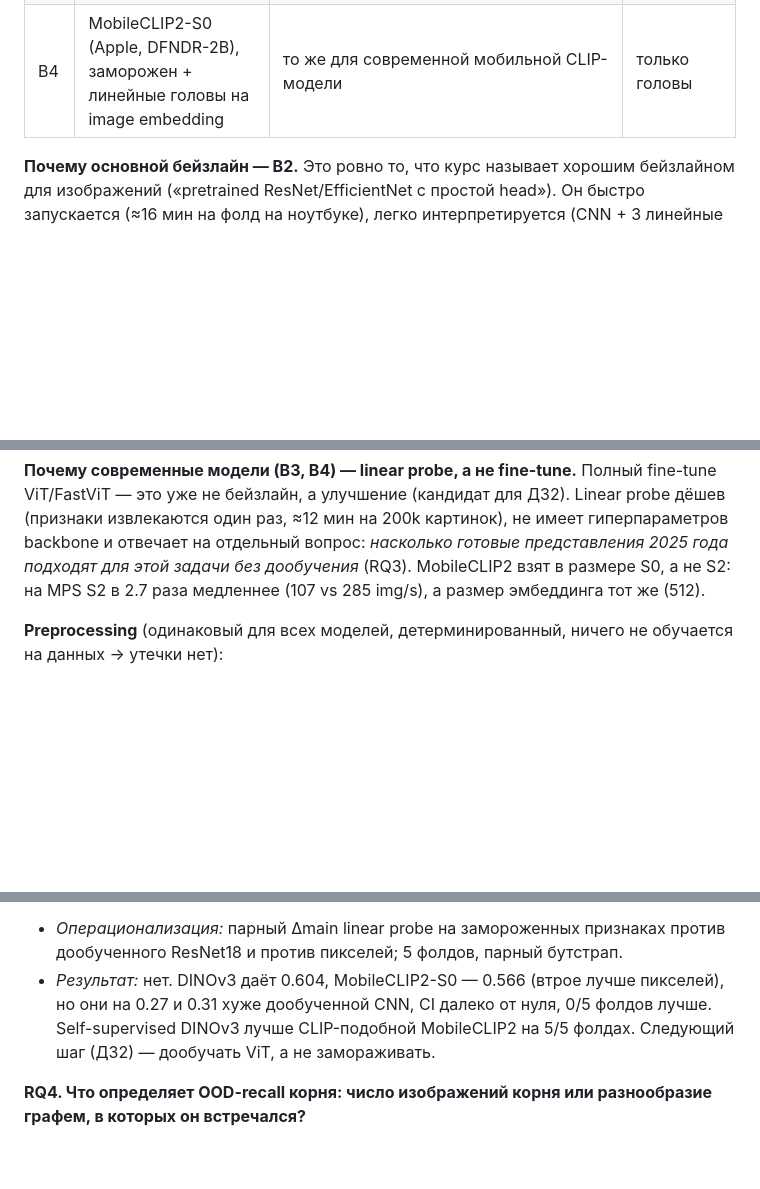
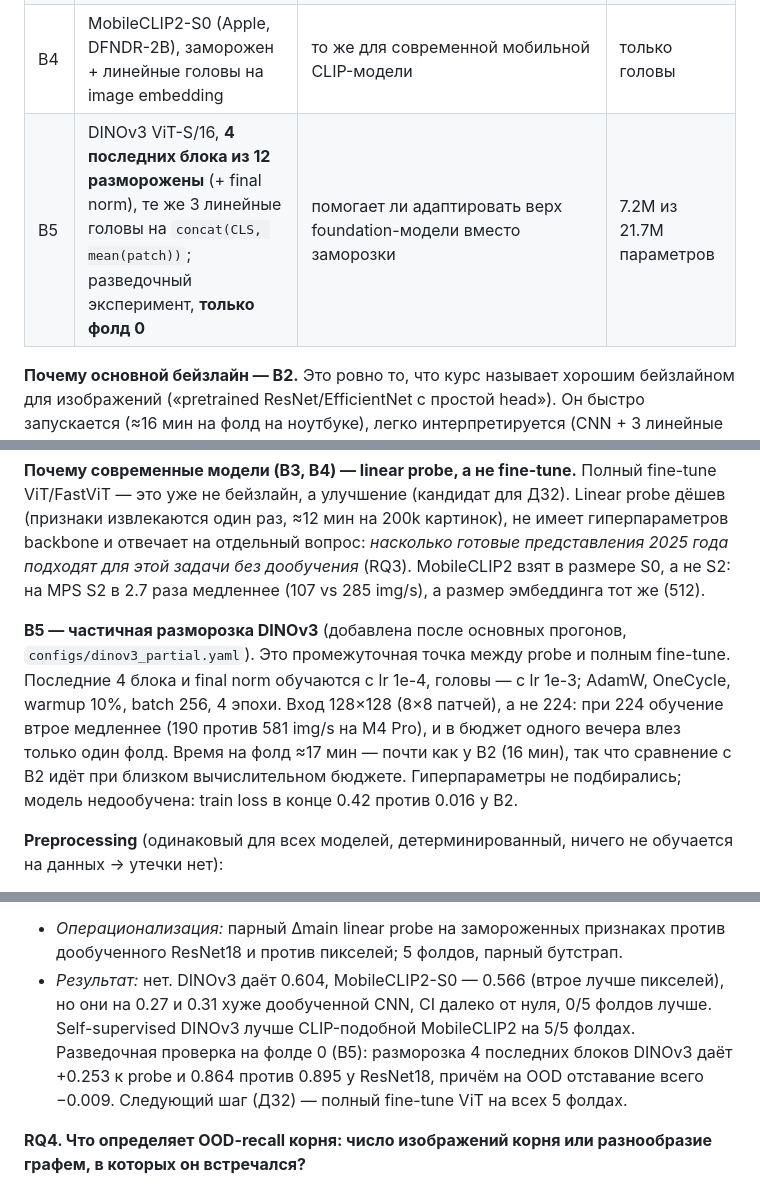
Before and after one commit to SLENSER0/bengali-grapheme-classification, a Markdown page: README.md, 3 parts joined by grey strips. Rendered like a GitHub page; blank space fills up the shorter version.

```diff
--- a/README.md
+++ b/README.md
@@ -168,12 +170,15 @@ uv run python -m bengali.evaluate
 | **B2** ⭐ | **ResNet18 (ImageNet, torchvision-веса) + 3 линейные головы, fine-tune** | **основной бейзлайн** | вся сеть |
 | B3 | DINOv3 ViT-S/16 (LVD-1689M, self-supervised), заморожен + линейные головы на `concat(CLS, mean(patch))` | переносятся ли «универсальные» признаки современной foundation-модели на рукописный бенгальский | только головы |
 | B4 | MobileCLIP2-S0 (Apple, DFNDR-2B), заморожен + линейные головы на image embedding | то же для современной мобильной CLIP-модели | только головы |
+| B5 | DINOv3 ViT-S/16, **4 последних блока из 12 разморожены** (+ final norm), те же 3 линейные головы на `concat(CLS, mean(patch))`; разведочный эксперимент, **только фолд 0** | помогает ли адаптировать верх foundation-модели вместо заморозки | 7.2M из 21.7M параметров |
 
 **Почему основной бейзлайн — B2.** Это ровно то, что курс называет хорошим бейзлайном для изображений («pretrained ResNet/EfficientNet с простой head»). Он быстро запускается (≈16 мин на фолд на ноутбуке), легко интерпретируется (CNN + 3 линейные головы, одна сумма cross-entropy) и даёт сильную, но заведомо *не* финальную точку отсчёта.
 
 **Почему он честный, а не «почти SOTA».** Топ-решения соревнования использовали EfficientNet-B7 / SE-ResNeXt, CutMix / FMix / AutoAugment, ансамбли, отдельные модели для невиданных графем (CycleGAN + синтетические шрифты, ArcFace). Здесь нет ничего из этого: маленький backbone, **без аугментаций, без TTA, без ансамблей**, фиксированные 6 эпох, гиперпараметры выбраны «по умолчанию» и **не подбирались по валидации**.
 
 **Почему современные модели (B3, B4) — linear probe, а не fine-tune.** Полный fine-tune ViT/FastViT — это уже не бейзлайн, а улучшение (кандидат для ДЗ2). Linear probe дёшев (признаки извлекаются один раз, ≈12 мин на 200k картинок), не имеет гиперпараметров backbone и отвечает на отдельный вопрос: *насколько готовые представления 2025 года подходят для этой задачи без дообучения* (RQ3). MobileCLIP2 взят в размере S0, а не S2: на MPS S2 в 2.7 раза медленнее (107 vs 285 img/s), а размер эмбеддинга тот же (512).
+
+**B5 — частичная разморозка DINOv3** (добавлена после основных прогонов, `configs/dinov3_partial.yaml`). Это промежуточная точка между probe и полным fine-tune. Последние 4 блока и final norm обучаются с lr 1e-4, головы — с lr 1e-3; AdamW, OneCycle, warmup 10%, batch 256, 4 эпохи. Вход 128×128 (8×8 патчей), а не 224: при 224 обучение втрое медленнее (190 против 581 img/s на M4 Pro), и в бюджет одного вечера влез только один фолд. Время на фолд ≈17 мин — почти как у B2 (16 мин), так что сравнение с B2 идёт при близком вычислительном бюджете. Гиперпараметры не подбирались; модель недообучена: train loss в конце 0.42 против 0.016 у B2.
 
 **Preprocessing** (одинаковый для всех моделей, детерминированный, ничего не обучается на данных → утечки нет):
 1. инверсия (штрихи светлые, фон 0) и растяжение контраста до [0, 255];
@@ -420,7 +441,7 @@ Preprocessing не обучался на валидации, гиперпара
 
 **RQ3. Достаточно ли готовых признаков современных foundation-моделей (DINOv3, MobileCLIP2) для рукописного бенгальского без дообучения?**
 - *Операционализация:* парный Δmain linear probe на замороженных признаках против дообученного ResNet18 и против пикселей; 5 фолдов, парный бутстрап.
-- *Результат:* нет. DINOv3 даёт 0.604, MobileCLIP2-S0 — 0.566 (втрое лучше пикселей), но они на 0.27 и 0.31 хуже дообученной CNN, CI далеко от нуля, 0/5 фолдов лучше. Self-supervised DINOv3 лучше CLIP-подобной MobileCLIP2 на 5/5 фолдах. Следующий шаг (ДЗ2) — дообучать ViT, а не замораживать.
+- *Результат:* нет. DINOv3 даёт 0.604, MobileCLIP2-S0 — 0.566 (втрое лучше пикселей), но они на 0.27 и 0.31 хуже дообученной CNN, CI далеко от нуля, 0/5 фолдов лучше. Self-supervised DINOv3 лучше CLIP-подобной MobileCLIP2 на 5/5 фолдах. Разведочная проверка на фолде 0 (B5): разморозка 4 последних блоков DINOv3 даёт +0.253 к probe и 0.864 против 0.895 у ResNet18, причём на OOD отставание всего −0.009. Следующий шаг (ДЗ2) — полный fine-tune ViT на всех 5 фолдах.
 
 **RQ4. Что определяет OOD-recall корня: число изображений корня или разнообразие графем, в которых он встречался?**
 - *Операционализация (частично проверено):* в этой работе — ранговая корреляция OOD-recall корня с числом графем этого корня в train фолда. Результат: ρ = 0.52, recall 0.39 при 1–2 графемах против 0.84 при >10. Но в этих данных число изображений корня пропорционально числу графем (корреляция 1.00, §3), и разделить два фактора здесь нельзя.
```
Also changed, not shown: other parts of README.md (+21 -3 lines), results/summary.md (+3 -0 lines), reports/figures/res_model_comparison.png, 13 other files.
